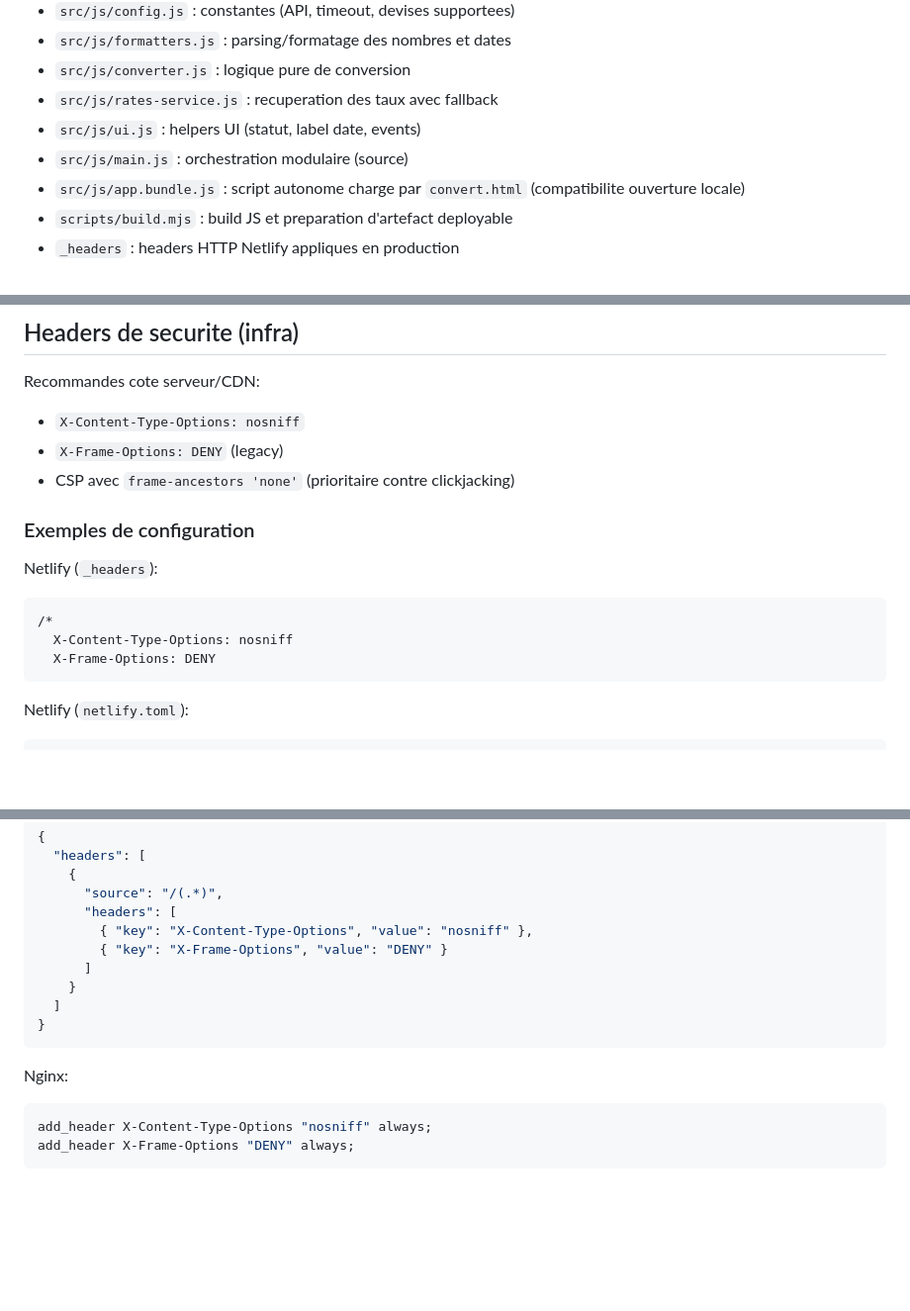
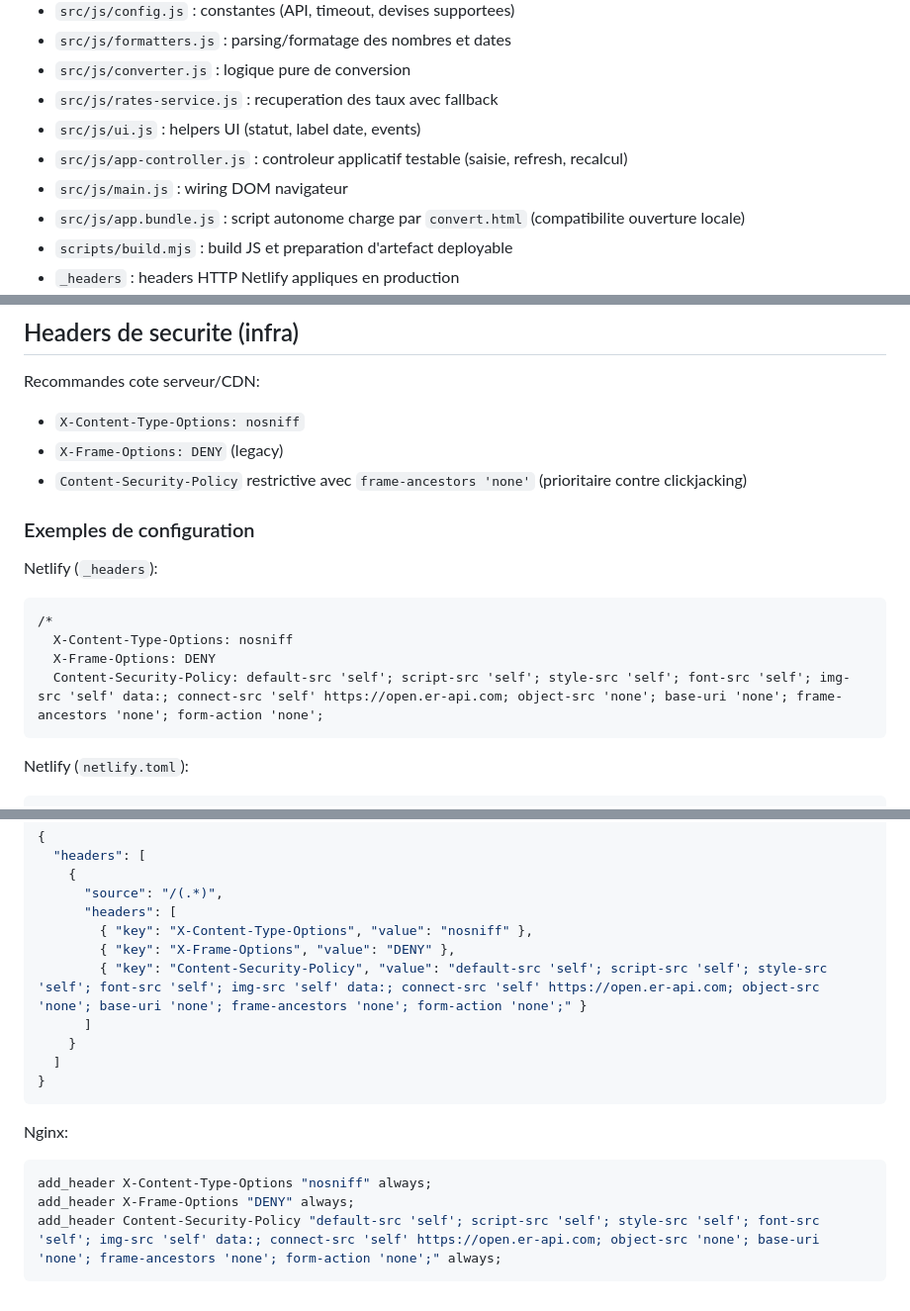
Before and after one commit to MacFlurry/MoneyConverter, a Markdown page: README.md, 3 parts joined by grey strips. Shown at 99% size. GitHub-like rendering; blank space fills up the shorter version.

Commit message:
docs(readme): document current app behavior
Update the README to reflect the app controller module, rate-refresh recalculation behavior, and the deployed CSP header examples.

Validation:

- npm test

````diff
--- a/README.md
+++ b/README.md
@@ -12,7 +12,8 @@ Application web statique de conversion de devises (CDF, XAF, EUR, USD) avec taux
 - `src/js/converter.js` : logique pure de conversion
 - `src/js/rates-service.js` : recuperation des taux avec fallback
 - `src/js/ui.js` : helpers UI (statut, label date, events)
-- `src/js/main.js` : orchestration modulaire (source)
+- `src/js/app-controller.js` : controleur applicatif testable (saisie, refresh, recalcul)
+- `src/js/main.js` : wiring DOM navigateur
 - `src/js/app.bundle.js` : script autonome charge par `convert.html` (compatibilite ouverture locale)
 - `scripts/build.mjs` : build JS et preparation d'artefact deployable
 - `_headers` : headers HTTP Netlify appliques en production
@@ -71,7 +74,7 @@ Recommandes cote serveur/CDN:
 
 - `X-Content-Type-Options: nosniff`
 - `X-Frame-Options: DENY` (legacy)
-- CSP avec `frame-ancestors 'none'` (prioritaire contre clickjacking)
+- `Content-Security-Policy` restrictive avec `frame-ancestors 'none'` (prioritaire contre clickjacking)
 
 ### Exemples de configuration
 
@@ -81,6 +84,7 @@ Netlify (`_headers`):
 /*
   X-Content-Type-Options: nosniff
   X-Frame-Options: DENY
+  Content-Security-Policy: default-src 'self'; script-src 'self'; style-src 'self'; font-src 'self'; img-src 'self' data:; connect-src 'self' https://open.er-api.com; object-src 'none'; base-uri 'none'; frame-ancestors 'none'; form-action 'none';
 ```
 
 Netlify (`netlify.toml`):
@@ -100,7 +104,8 @@ Vercel (`vercel.json`):
       "source": "/(.*)",
       "headers": [
         { "key": "X-Content-Type-Options", "value": "nosniff" },
-        { "key": "X-Frame-Options", "value": "DENY" }
+        { "key": "X-Frame-Options", "value": "DENY" },
+        { "key": "Content-Security-Policy", "value": "default-src 'self'; script-src 'self'; style-src 'self'; font-src 'self'; img-src 'self' data:; connect-src 'self' https://open.er-api.com; object-src 'none'; base-uri 'none'; frame-ancestors 'none'; form-action 'none';" }
       ]
     }
   ]
@@ -112,4 +117,5 @@ Nginx:
 ```nginx
 add_header X-Content-Type-Options "nosniff" always;
 add_header X-Frame-Options "DENY" always;
+add_header Content-Security-Policy "default-src 'self'; script-src 'self'; style-src 'self'; font-src 'self'; img-src 'self' data:; connect-src 'self' https://open.er-api.com; object-src 'none'; base-uri 'none'; frame-ancestors 'none'; form-action 'none';" always;
 ```
````
Also changed, not shown: other parts of README.md (+2 -0 lines).
